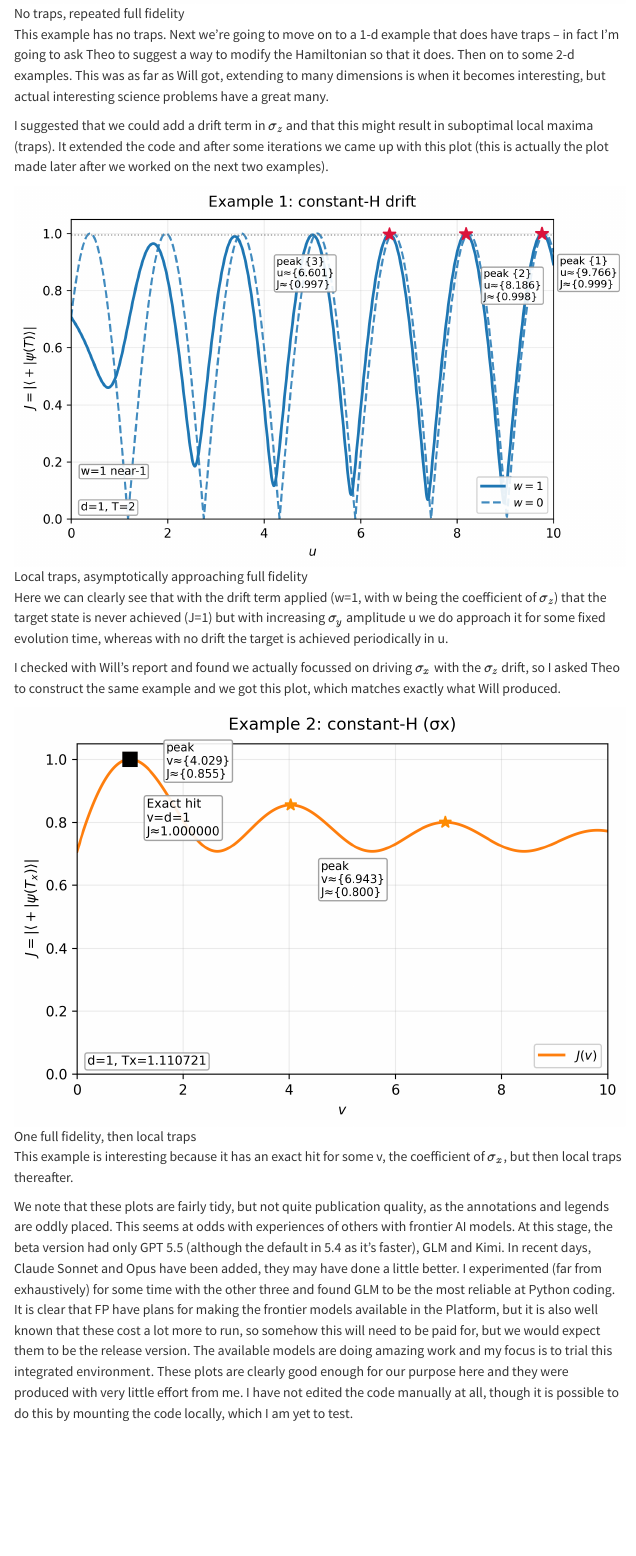
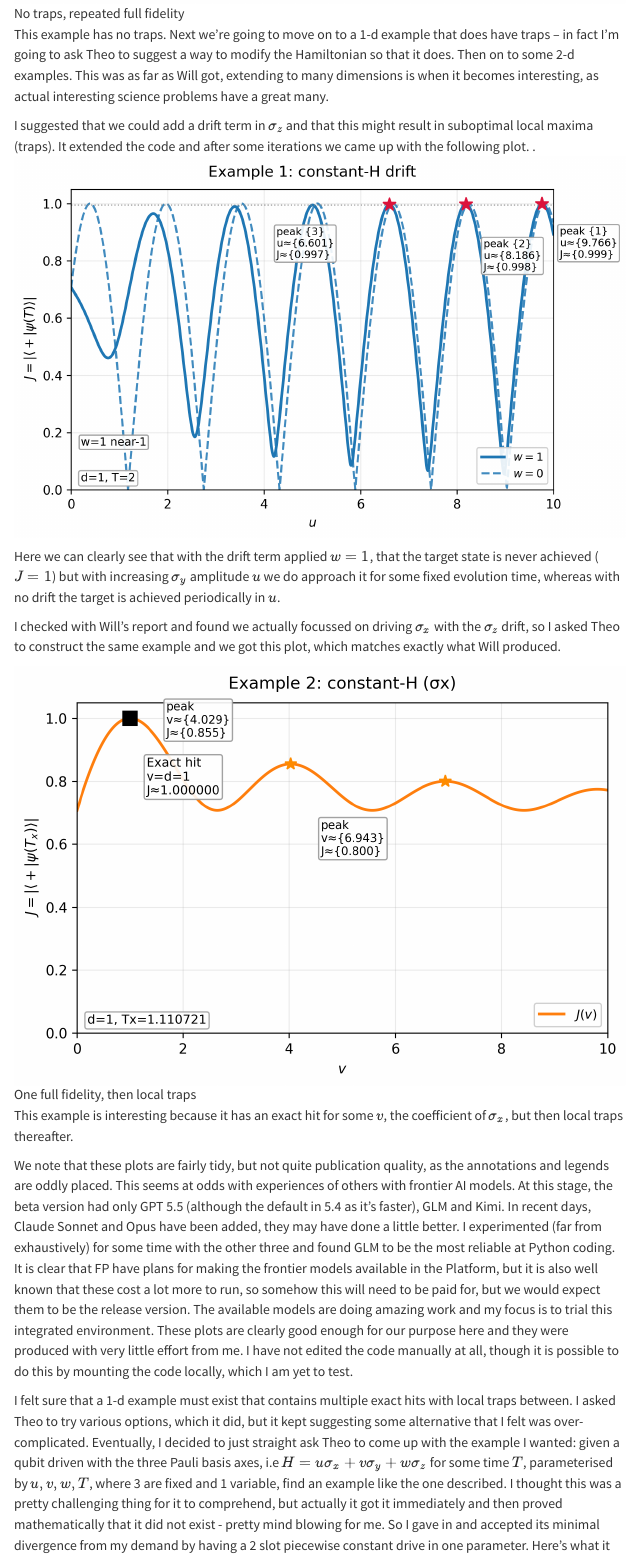
Before and after one commit to ajgpitch/ajgpitch.github.io, a Quarto document (posts/first_contact/first_contact.qmd): the page in a window 1100 px wide, from 2160 px down. Rendered offline with R 4.5, knitr and Pandoc in place of Quarto, with nearby package versions; menus at the side of the page are left out.

Commit message:
clarify maths

```diff
--- a/posts/first_contact/first_contact.qmd
+++ b/posts/first_contact/first_contact.qmd
@@ -34,23 +34,26 @@ So, we ran the code (server side) and found qutip not available in the environme
 
 ![No traps, repeated full fidelity](SigmaY_Qubit_Fidelity_vs_Time.png)
 
-This example has no traps. Next we’re going to move on to a 1-d example that does have traps – in fact I’m going to ask Theo to suggest a way to modify the Hamiltonian so that it does. Then on to some 2-d examples. This was as far as Will got, extending to many dimensions is when it becomes interesting, but actual interesting science problems have a great many.
+This example has no traps. Next we’re going to move on to a 1-d example that does have traps – in fact I’m going to ask Theo to suggest a way to modify the Hamiltonian so that it does. Then on to some 2-d examples. This was as far as Will got, extending to many dimensions is when it becomes interesting, as actual interesting science problems have a great many.
 
-I suggested that we could add a drift term in $\sigma_z$ and that this might result in suboptimal local maxima (traps). It extended the code and after some iterations we came up with this plot (this is actually the plot made later after we worked on the next two examples).
-
+I suggested that we could add a drift term in $\sigma_z$ and that this might result in suboptimal local maxima (traps).
+It extended the code and after some iterations we came up with the following plot.
+.
 ![Local traps, asymptotically approaching full fidelity](Example1_SigmaY_sigmaZ_fixedT.png)
 
-Here we can clearly see that with the drift term applied (w=1, with w being the coefficient of $\sigma_z$) that the target state is never achieved (J=1) but with increasing $\sigma_y$ amplitude u we do approach it for some fixed evolution time, whereas with no drift the target is achieved periodically in u.
+Here we can clearly see that with the drift term applied $w=1$, that the target state is never achieved ($J=1$) but with increasing $\sigma_y$ amplitude $u$ we do approach it for some fixed evolution time, whereas with no drift the target is achieved periodically in $u$.
 
 I checked with Will’s report and found we actually focussed on driving $\sigma_x$ with the $\sigma_z$ drift, so I asked Theo to construct the same example and we got this plot, which matches exactly what Will produced.
 
 ![One full fidelity, then local traps](Example2_SigmaX_exact_hit.png)
 
-This example is interesting because it has an exact hit for some v, the coefficient of $\sigma_x$, but then local traps thereafter.
+This example is interesting because it has an exact hit for some $v$, the coefficient of $\sigma_x$, but then local traps thereafter.
 
 We note that these plots are fairly tidy, but not quite publication quality, as the annotations and legends are oddly placed. This seems at odds with experiences of others with frontier AI models. At this stage, the beta version had only GPT 5.5 (although the default in 5.4 as it’s faster), GLM and Kimi. In recent days, Claude Sonnet and Opus have been added, they may have done a little better. I experimented (far from exhaustively) for some time with the other three and found GLM to be the most reliable at Python coding. It is clear that FP have plans for making the frontier models available in the Platform, but it is also well known that these cost a lot more to run, so somehow this will need to be paid for, but we would expect them to be the release version. The available models are doing amazing work and my focus is to trial this integrated environment. These plots are clearly good enough for our purpose here and they were produced with very little effort from me. I have not edited the code manually at all, though it is possible to do this by mounting the code locally, which I am yet to test.
 
-I felt sure that a 1-d example must exist that contains multiple exact hits with local traps between. I asked Theo to try various options, which it did, but it kept suggesting some alternative that I felt was over-complicated. Eventually, I decided to just straight ask Theo to come up with the example I wanted: given a qubit driven with the three Pauli basis axes for some time, parameterised with u, v, w, T, where 3 are fixed and 1 variable, find an example like the one described . I thought this was a pretty challenging thing for it to comprehend, but actually it got it immediately and then proved mathematically that it did not exist \- pretty mind blowing for me. So I gave in and accepted its minimal divergence from my demand by having a 2 slot piecewise constant drive in one parameter. Here’s what it came up with.
+I felt sure that a 1-d example must exist that contains multiple exact hits with local traps between. I asked Theo to try various options, which it did, but it kept suggesting some alternative that I felt was over-complicated. Eventually, I decided to just straight ask Theo to come up with the example I wanted: given a qubit driven with the three Pauli basis axes,
+i.e $H = u \sigma_x + v \sigma_y + w \sigma_z$ for some time $T$, parameterised by $u, v, w, T$, where 3 are fixed and 1 variable, find an example like the one described.
+I thought this was a pretty challenging thing for it to comprehend, but actually it got it immediately and then proved mathematically that it did not exist \- pretty mind blowing for me. So I gave in and accepted its minimal divergence from my demand by having a 2 slot piecewise constant drive in one parameter. Here’s what it came up with.
 
 ![Near full fidelity with local traps between](Example3_TwoSegment_Lambda_landscape.png)
 
```
